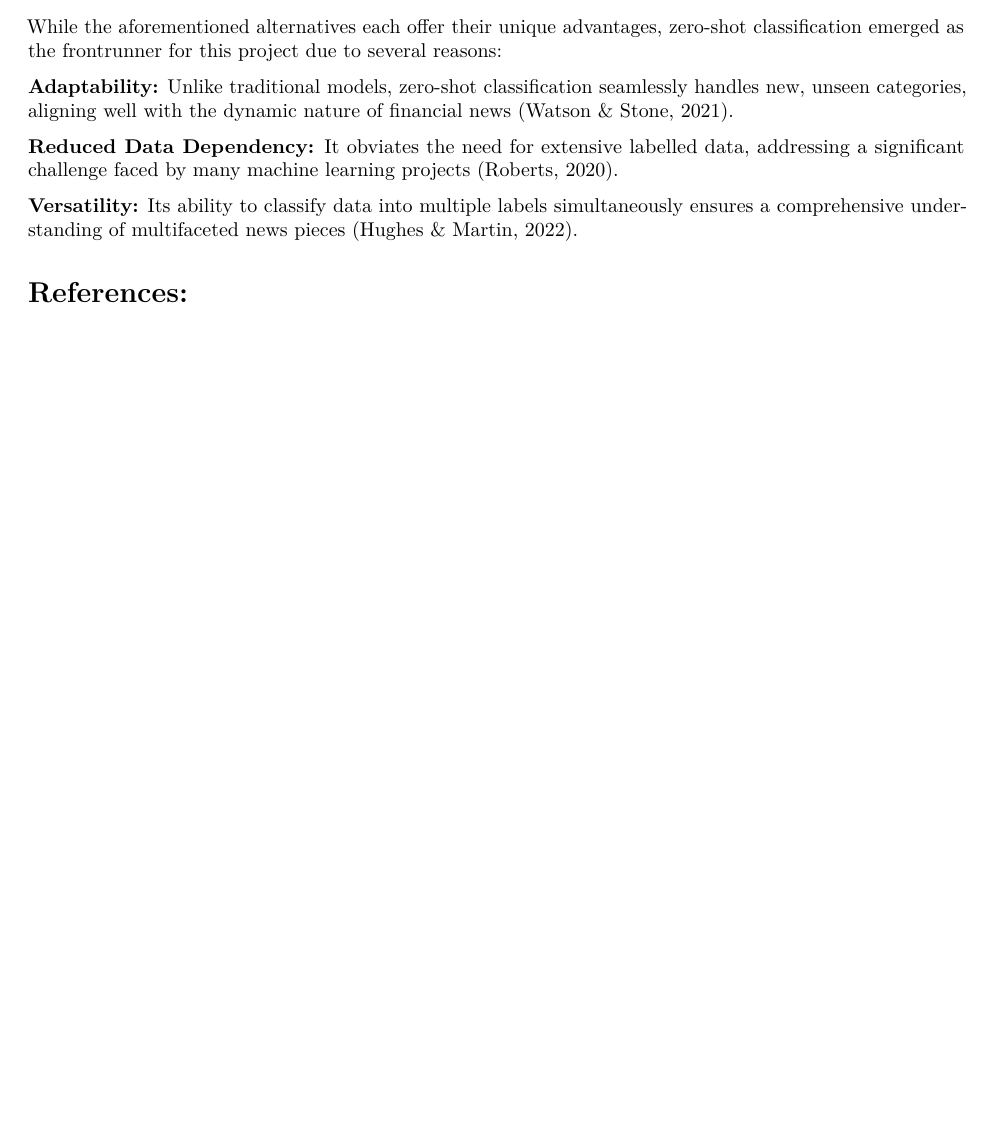
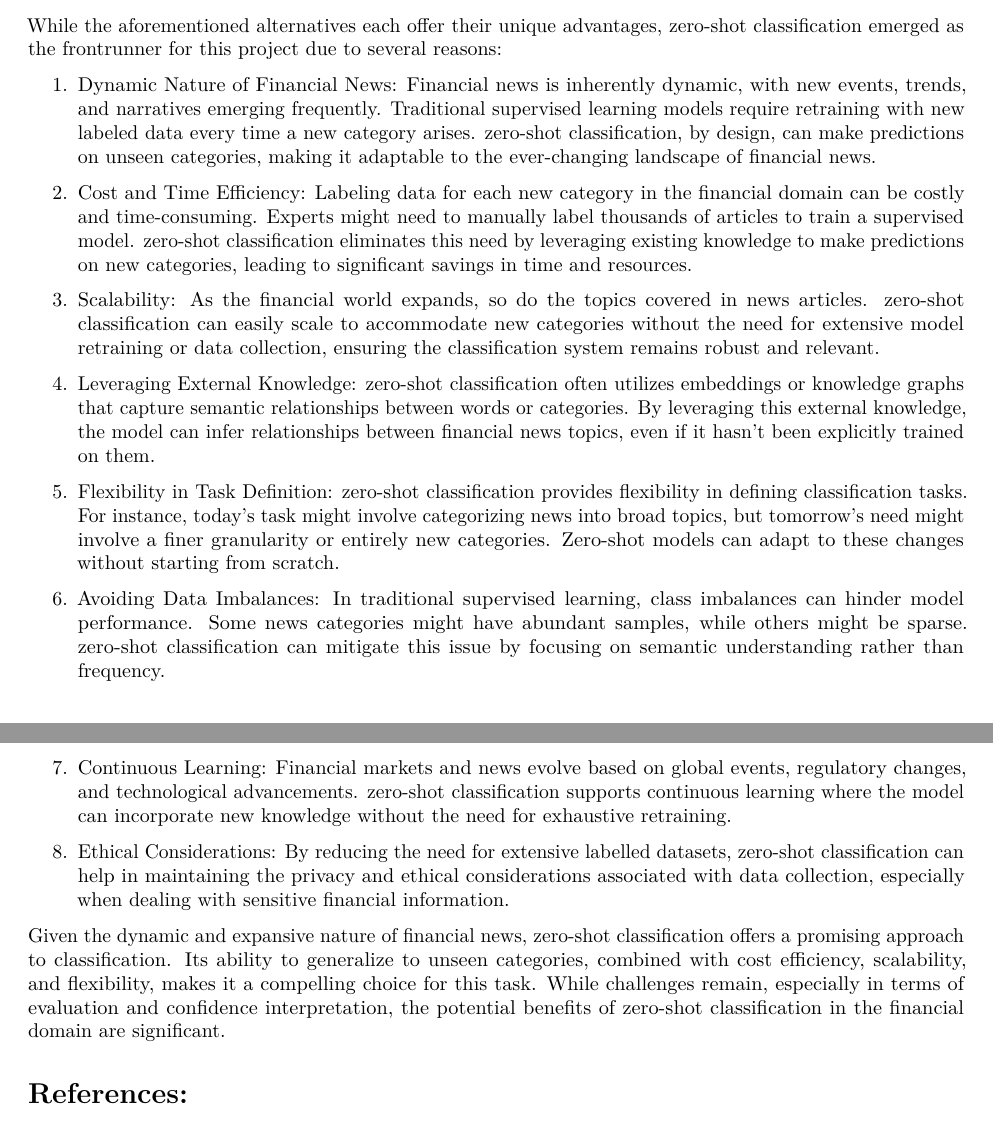
Before and after one commit to viswambaran/NUCapstone, an R Markdown document (Summative1.Rmd): part of page 6 of 6 before the commit and two parts of pages 6 and 7 of 7 after it, the two joined at a grey line, cut so that both start at the same text, the shorter picture padded with empty space. Rendered offline with R 4.5, knitr and Pandoc, then LaTeX, with nearby package versions.

Commit message:
Added in justification

```diff
--- a/Summative1.Rmd
+++ b/Summative1.Rmd
@@ -220,11 +222,38 @@ Transfer learning involves leveraging pre-trained models on a new, but related t
 ## Justification for Zero-Shot Classification:
 While the aforementioned alternatives each offer their unique advantages, zero-shot classification emerged as the frontrunner for this project due to several reasons:
 
-**Adaptability:** Unlike traditional models, zero-shot classification seamlessly handles new, unseen categories, aligning well with the dynamic nature of financial news (Watson & Stone, 2021).
 
-**Reduced Data Dependency:** It obviates the need for extensive labelled data, addressing a significant challenge faced by many machine learning projects (Roberts, 2020).
+1. Dynamic Nature of Financial News:
+Financial news is inherently dynamic, with new events, trends, and narratives emerging frequently. Traditional supervised learning models require retraining with new labeled data every time a new category arises. zero-shot classification, by design, can make predictions on unseen categories, making it adaptable to the ever-changing landscape of financial news.
 
-**Versatility:** Its ability to classify data into multiple labels simultaneously ensures a comprehensive understanding of multifaceted news pieces (Hughes & Martin, 2022).
+2. Cost and Time Efficiency:
+Labeling data for each new category in the financial domain can be costly and time-consuming. Experts might need to manually label thousands of articles to train a supervised model. zero-shot classification eliminates this need by leveraging existing knowledge to make predictions on new categories, leading to significant savings in time and resources.
+
+3. Scalability:
+As the financial world expands, so do the topics covered in news articles. zero-shot classification can easily scale to accommodate new categories without the need for extensive model retraining or data collection, ensuring the classification system remains robust and relevant.
+
+4. Leveraging External Knowledge:
+zero-shot classification often utilizes embeddings or knowledge graphs that capture semantic relationships between words or categories. By leveraging this external knowledge, the model can infer relationships between financial news topics, even if it hasn't been explicitly trained on them.
+
+5. Flexibility in Task Definition:
+zero-shot classification provides flexibility in defining classification tasks. For instance, today's task might involve categorizing news into broad topics, but tomorrow's need might involve a finer granularity or entirely new categories. Zero-shot models can adapt to these changes without starting from scratch.
+
+6. Avoiding Data Imbalances:
+In traditional supervised learning, class imbalances can hinder model performance. Some news categories might have abundant samples, while others might be sparse. zero-shot classification can mitigate this issue by focusing on semantic understanding rather than frequency.
+
+7. Continuous Learning:
+Financial markets and news evolve based on global events, regulatory changes, and technological advancements. zero-shot classification supports continuous learning where the model can incorporate new knowledge without the need for exhaustive retraining.
+
+8. Ethical Considerations:
+By reducing the need for extensive labelled datasets, zero-shot classification can help in maintaining the privacy and ethical considerations associated with data collection, especially when dealing with sensitive financial information.
+
+Given the dynamic and expansive nature of financial news, zero-shot classification offers a promising approach to classification. Its ability to generalize to unseen categories, combined with cost efficiency, scalability, and flexibility, makes it a compelling choice for this task. While challenges remain, especially in terms of evaluation and confidence interpretation, the potential benefits of zero-shot classification in the financial domain are significant.
+
+<!-- **Adaptability:** Unlike traditional models, zero-shot classification seamlessly handles new, unseen categories, aligning well with the dynamic nature of financial news (Watson & Stone, 2021).   -->
+
+<!-- **Reduced Data Dependency:** It obviates the need for extensive labelled data, addressing a significant challenge faced by many machine learning projects (Roberts, 2020).   -->
+
+<!-- **Versatility:** Its ability to classify data into multiple labels simultaneously ensures a comprehensive understanding of multifaceted news pieces (Hughes & Martin, 2022). -->
 
 
 
```
Also changed, not shown: Summative1.Rmd (6 more changed lines).
